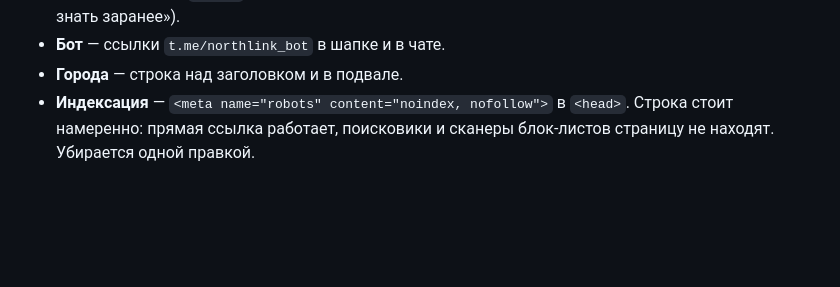
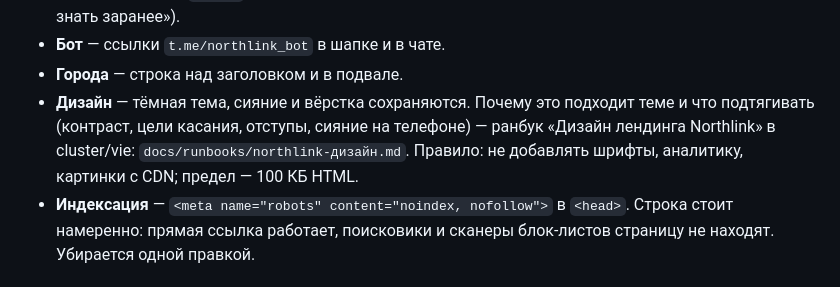
Before and after one commit to Momika808/northlink, a Markdown page: README.md, the part around the change. Rendered like a GitHub page; blank space fills up the shorter version.

Commit message:
README: ссылка на ранбук по дизайну
Co-Authored-By: Claude Opus 5 <noreply@anthropic.com>

```diff
--- a/README.md
+++ b/README.md
@@ -45,6 +45,11 @@
   («Вопросы» → «Что важно знать заранее»).
 - **Бот** — ссылки `t.me/northlink_bot` в шапке и в чате.
 - **Города** — строка над заголовком и в подвале.
+- **Дизайн** — тёмная тема, сияние и вёрстка сохраняются. Почему это
+  подходит теме и что подтягивать (контраст, цели касания, отступы,
+  сияние на телефоне) — ранбук «Дизайн лендинга Northlink» в cluster/vie:
+  `docs/runbooks/northlink-дизайн.md`. Правило: не добавлять шрифты,
+  аналитику, картинки с CDN; предел — 100 КБ HTML.
 - **Индексация** — `<meta name="robots" content="noindex, nofollow">` в `<head>`.
   Строка стоит намеренно: прямая ссылка работает, поисковики и сканеры
   блок-листов страницу не находят. Убирается одной правкой.
```
